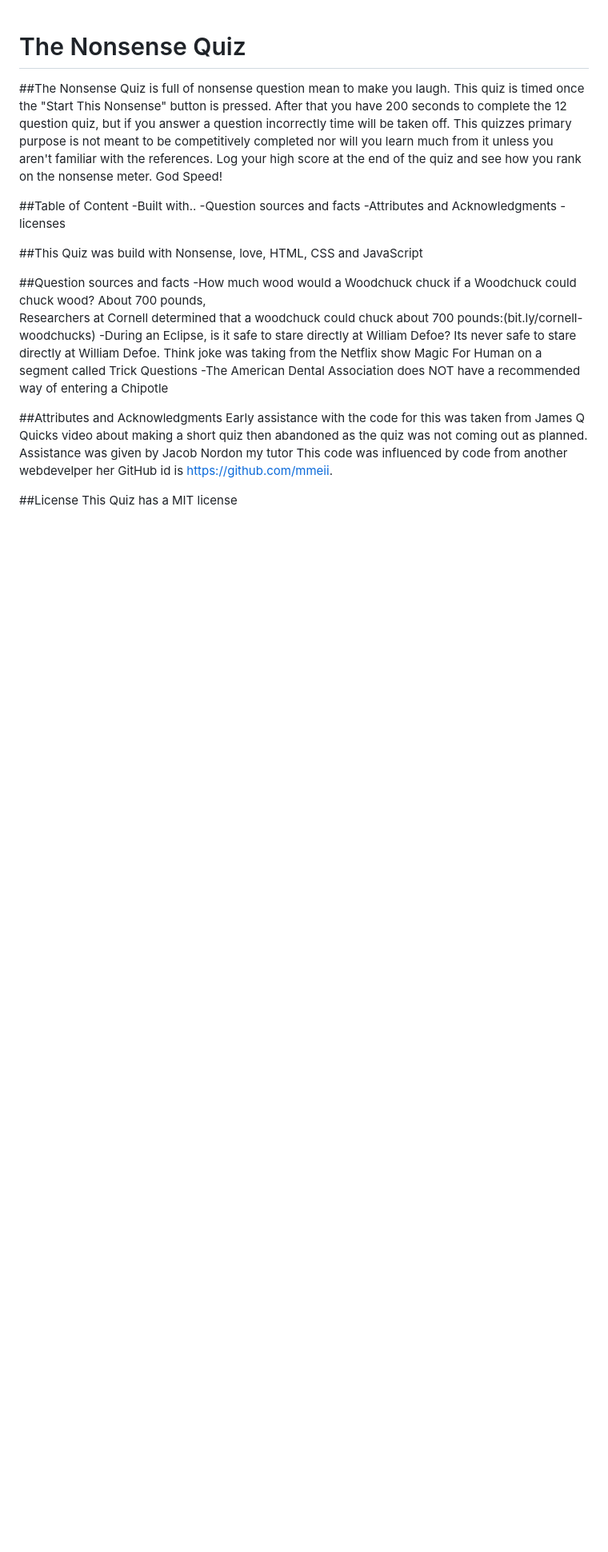
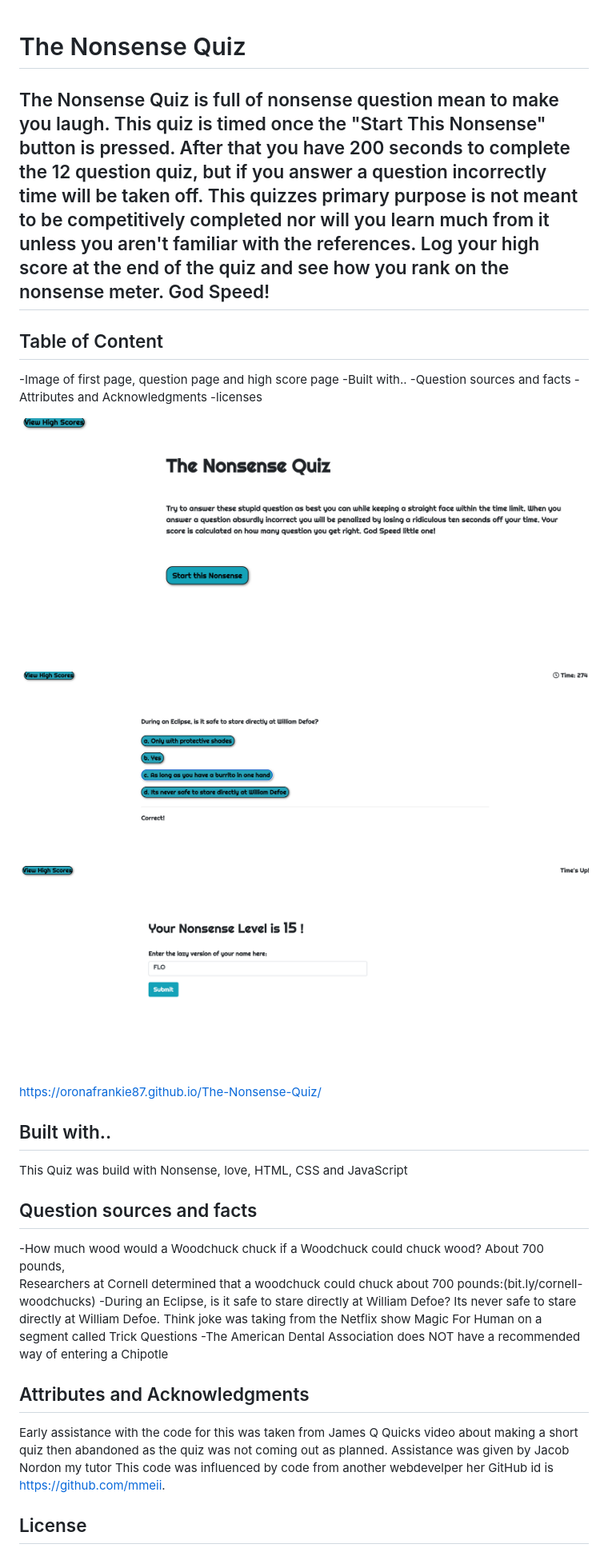
Before and after one commit to Oronafrankie87/Quiz, a Markdown page: README.md, the part around the change. Shown: that part at 80% size. Rendered like a GitHub page; pictures changed too: assets/Images/First_page-Nonsense.png (added), assets/Images/Highscore_page_Nonsense.png (added), assets/Images/Question_page_Nonsense.png (added); blank space fills up the shorter version.

Commit message:
images and link added

```diff
--- a/README.md
+++ b/README.md
@@ -1,16 +1,24 @@
 # The Nonsense Quiz
 
-##The Nonsense Quiz is full of nonsense question mean to make you laugh.  This quiz is timed once the "Start This Nonsense" button is pressed.  After that you have 200 seconds to complete the 12 question quiz, but if you answer a question incorrectly time will be taken off.  This quizzes primary purpose is not meant to be competitively completed nor will you learn much from it unless you aren't familiar with the references.  Log your high score at the end of the quiz and see how you rank on the nonsense meter.  God Speed!
+## The Nonsense Quiz is full of nonsense question mean to make you laugh.  This quiz is timed once the "Start This Nonsense" button is pressed.  After that you have 200 seconds to complete the 12 question quiz, but if you answer a question incorrectly time will be taken off.  This quizzes primary purpose is not meant to be competitively completed nor will you learn much from it unless you aren't familiar with the references.  Log your high score at the end of the quiz and see how you rank on the nonsense meter.  God Speed!
 
-##Table of Content
+## Table of Content
+-Image of first page, question page and high score page
 -Built with..
 -Question sources and facts
 -Attributes and Acknowledgments
 -licenses
 
-##This Quiz was build with Nonsense, love, HTML, CSS and JavaScript
+![Getting Started](./assets/Images/First_page-Nonsense.png)
+![Getting Started](./assets/Images/Question_page_Nonsense.png)
+![Getting Started](./assets/Images/Highscore_page_Nonsense.png)
 
-##Question sources and facts
+https://oronafrankie87.github.io/The-Nonsense-Quiz/
+
+## Built with..
+This Quiz was build with Nonsense, love, HTML, CSS and JavaScript
+
+## Question sources and facts
 -How much wood would a Woodchuck chuck if a Woodchuck could chuck wood?
 About 700 pounds,
   Researchers at Cornell determined that a woodchuck could chuck about 700 pounds:(bit.ly/cornell-woodchucks)
@@ -19,11 +27,11 @@ Its never safe to stare directly at William Defoe.
   Think joke was taking from the Netflix show Magic For Human on a segment called Trick Questions
 -The American Dental Association does NOT have a recommended way of entering a Chipotle
 
-##Attributes and Acknowledgments
+## Attributes and Acknowledgments
 Early assistance with the code for this was taken from James Q Quicks video about making a short quiz then abandoned as the quiz was not coming out as planned.
 Assistance was given by Jacob Nordon my tutor
 This code was influenced by code from another webdevelper her GitHub id is
 https://github.com/mmeii.
 
-##License
+## License
 This Quiz has a MIT license
```
Also changed, not shown: 2 other files.
